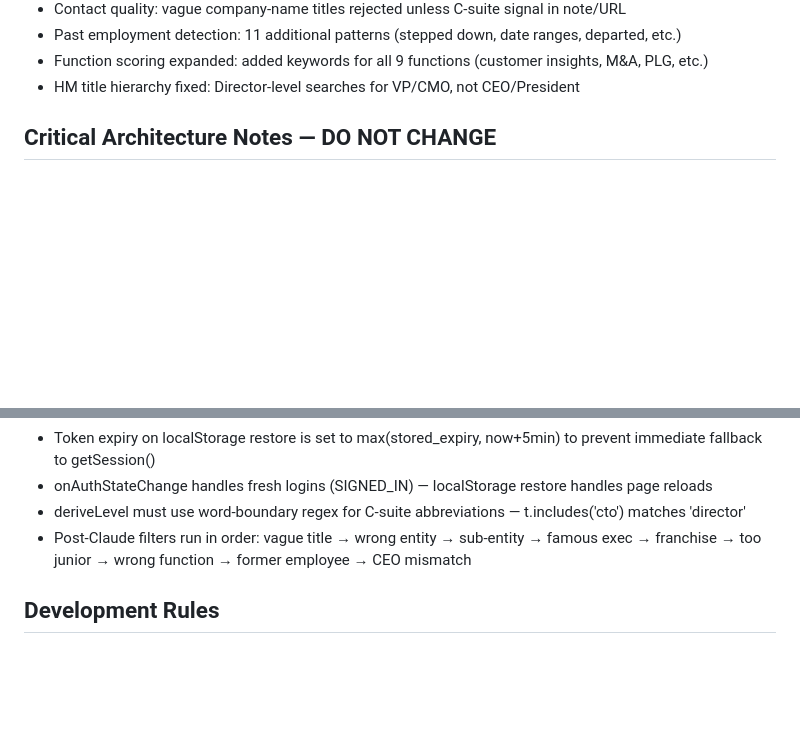
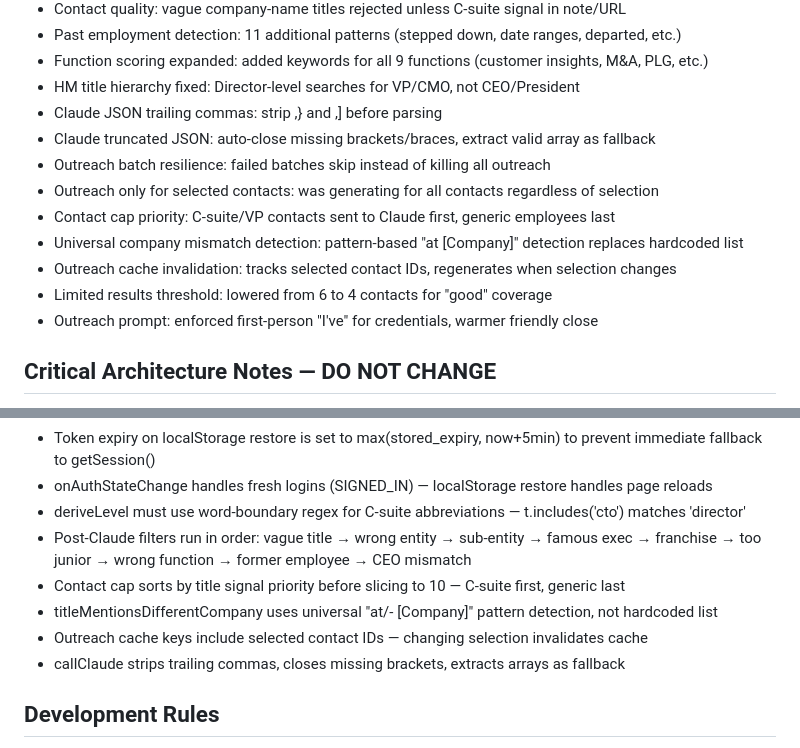
Before and after one commit to usebecoming/fearlessjobsearch, a Markdown page: CLAUDE.md, 2 parts joined by grey strips. Rendered like a GitHub page; blank space fills up the shorter version.

Commit message:
Update CLAUDE.md with session 4 fixes and architecture notes
Co-Authored-By: Claude Opus 4.6 (1M context) <noreply@anthropic.com>

```diff
--- a/CLAUDE.md
+++ b/CLAUDE.md
@@ -264,6 +264,15 @@ This means:
 - Past employment detection: 11 additional patterns (stepped down, date ranges, departed, etc.)
 - Function scoring expanded: added keywords for all 9 functions (customer insights, M&A, PLG, etc.)
 - HM title hierarchy fixed: Director-level searches for VP/CMO, not CEO/President
+- Claude JSON trailing commas: strip ,} and ,] before parsing
+- Claude truncated JSON: auto-close missing brackets/braces, extract valid array as fallback
+- Outreach batch resilience: failed batches skip instead of killing all outreach
+- Outreach only for selected contacts: was generating for all contacts regardless of selection
+- Contact cap priority: C-suite/VP contacts sent to Claude first, generic employees last
+- Universal company mismatch detection: pattern-based "at [Company]" detection replaces hardcoded list
+- Outreach cache invalidation: tracks selected contact IDs, regenerates when selection changes
+- Limited results threshold: lowered from 6 to 4 contacts for "good" coverage
+- Outreach prompt: enforced first-person "I've" for credentials, warmer friendly close
 
 ## Critical Architecture Notes — DO NOT CHANGE
 - Session restore reads from localStorage directly — do NOT use getSession() on page load, it hangs
@@ -274,6 +283,10 @@ This means:
 - onAuthStateChange handles fresh logins (SIGNED_IN) — localStorage restore handles page reloads
 - deriveLevel must use word-boundary regex for C-suite abbreviations — t.includes('cto') matches 'director'
 - Post-Claude filters run in order: vague title → wrong entity → sub-entity → famous exec → franchise → too junior → wrong function → former employee → CEO mismatch
+- Contact cap sorts by title signal priority before slicing to 10 — C-suite first, generic last
+- titleMentionsDifferentCompany uses universal "at/- [Company]" pattern detection, not hardcoded list
+- Outreach cache keys include selected contact IDs — changing selection invalidates cache
+- callClaude strips trailing commas, closes missing brackets, extracts arrays as fallback
 
 ## Development Rules
 - Universal logic only — no hardcoded company names, titles, or edge cases
```
